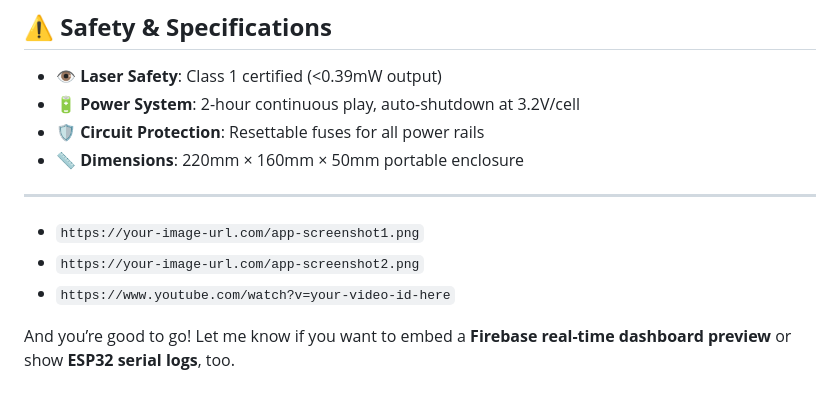
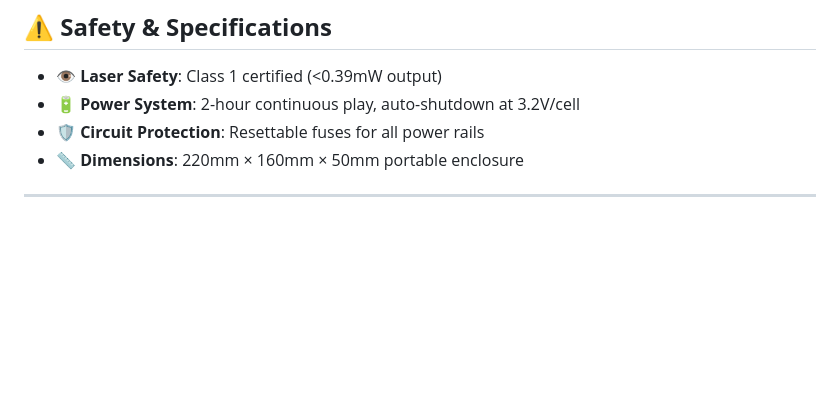
Before and after one commit to IsuruIndrajith/Target-Strike-Adaptive-LED-Reaction-Game, a Markdown page: README.md, the part around the change. Drawn GitHub-style; blank space fills up the shorter version.

```diff
--- a/README.md
+++ b/README.md
@@ -109,9 +109,3 @@ https://github.com/user-attachments/assets/0e47b100-bcf6-4655-a8e0-2bdadc604601
 
 
 ---
-
-* `https://your-image-url.com/app-screenshot1.png`
-* `https://your-image-url.com/app-screenshot2.png`
-* `https://www.youtube.com/watch?v=your-video-id-here`
-
-And you’re good to go! Let me know if you want to embed a **Firebase real-time dashboard preview** or show **ESP32 serial logs**, too.
```
